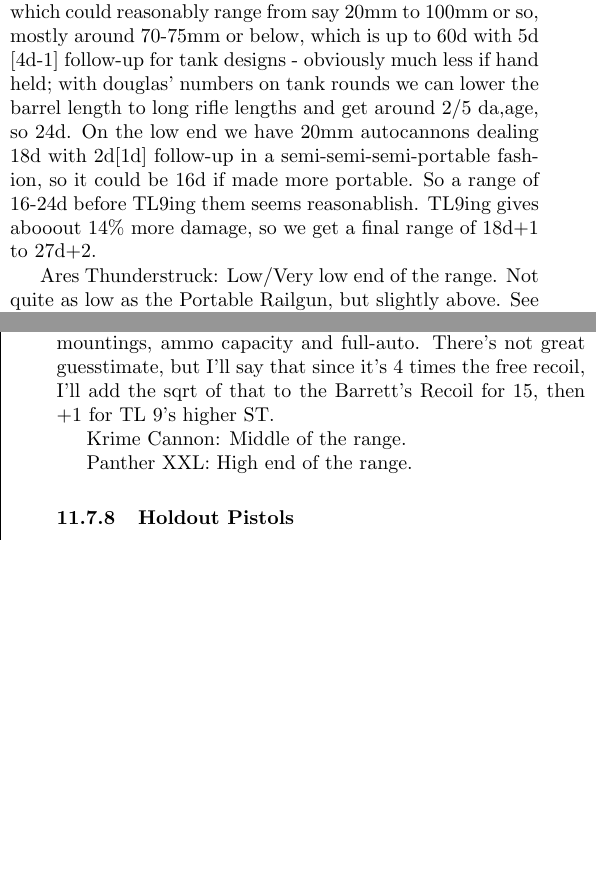
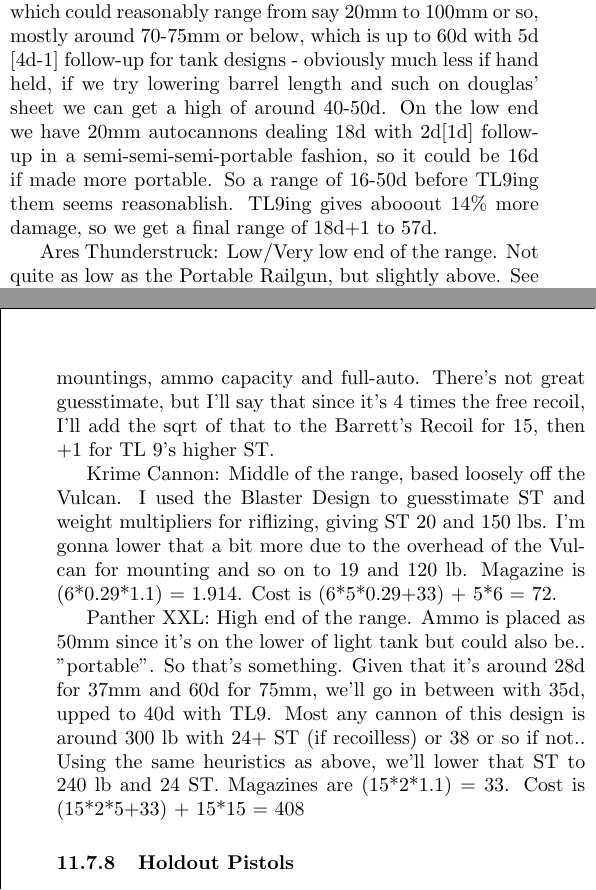
Before and after one commit to ingeanus/GURPS_Shadowrun_LaTEX, a LaTeX document (main.tex, which reads behind_the_screen.tex): two parts of the columns of pages 126 and 127 of 131, joined at a grey line, cut so that both start at the same text, the shorter picture padded with empty space. Compiled offline with pdfLaTeX.

Commit message:
Added the rest of the AC

```diff
--- a/behind_the_screen.tex
+++ b/behind_the_screen.tex
@@ -550,13 +550,13 @@
 
 	\subsubsection{Assault Cannons}
 
-	Assault Cannons are kind of weird, in that they don't have a very grounded real world contemporary and also have some truly hysterical claims at times. They are ostensibly man-portable cannons that make use of "rounds used in some light tanks". That's pretty vague and that's also a vague category, which could reasonably range from say 20mm to 100mm or so, mostly around 70-75mm or below, which is up to 60d with 5d [4d-1] follow-up for tank designs - obviously much less if hand held; with douglas' numbers on tank rounds we can lower the barrel length to long rifle lengths and get around 2/5 da,age, so 24d.  On the low end we have 20mm autocannons dealing 18d with 2d[1d] follow-up in a semi-semi-semi-portable fashion, so it could be 16d if made more portable. So a range of 16-24d before TL9ing them seems reasonablish. TL9ing gives abooout 14\% more damage, so we get a final range of 18d+1 to  27d+2.
+	Assault Cannons are kind of weird, in that they don't have a very grounded real world contemporary and also have some truly hysterical claims at times. They are ostensibly man-portable cannons that make use of "rounds used in some light tanks". That's pretty vague and that's also a vague category, which could reasonably range from say 20mm to 100mm or so, mostly around 70-75mm or below, which is up to 60d with 5d [4d-1] follow-up for tank designs - obviously much less if hand held, if we try lowering barrel length and such on douglas' sheet we can get a high of around 40-50d. On the low end we have 20mm autocannons dealing 18d with 2d[1d] follow-up in a semi-semi-semi-portable fashion, so it could be 16d if made more portable. So a range of 16-50d before TL9ing them seems reasonablish. TL9ing gives abooout 14\% more damage, so we get a final range of 18d+1 to 57d.
 
 	Ares Thunderstruck: Low/Very low end of the range. Not quite as low as the Portable Railgun, but slightly above. See References for the basis, but I love GURB's gauss rifles. +25\% weight on magazines and +1 C cell for good measure. Add in that the TL 9 railguns are very similar but with +1 ST and we're including that. But then, we have the free recoil; the railgun is 188.83 Ns where as a comparative .50 BMG (ST 13M) is 38.72 Ns, all while weighing similarly to a Barret .50 cal. Of course that's a really small picture, e.g. the Browning 30-06 firing 8Ns rounds but being ST 16 due to its weight, mountings, ammo capacity and full-auto. There's not great guesstimate, but I'll say that since it's 4 times the free recoil, I'll add the sqrt of that to the Barrett's Recoil for 15, then +1 for TL 9's higher ST.
 
-	Krime Cannon: Middle of the range.
+	Krime Cannon: Middle of the range, based loosely off the Vulcan. I used the Blaster Design to guesstimate ST and weight multipliers for riflizing, giving ST 20 and 150 lbs. I'm gonna lower that a bit more due to the overhead of the Vulcan for mounting and so on to 19 and 120 lb. Magazine is (6*0.29*1.1) = 1.914. Cost is (6*5*0.29+33) + 5*6 = 72.
 
-	Panther XXL:  High end of the range.
+	Panther XXL:  High end of the range. Ammo is placed as 50mm since it's on the lower of light tank but could also be.. "portable". So that's something. Given that it's around 28d for 37mm and 60d for 75mm, we'll go in between with 35d, upped to 40d with TL9. Most any cannon of this design is around 300 lb with 24+ ST (if recoilless) or 38 or so if not.. Using the same heuristics as above, we'll lower that ST to 240 lb and 24 ST. Magazines are (15*2*1.1) = 33. Cost is  (15*2*5+33) + 15*15 = 408
 
 	\subsubsection{Holdout Pistols}
 
```
Also changed, not shown: equipment.tex (+8 -4 lines).
